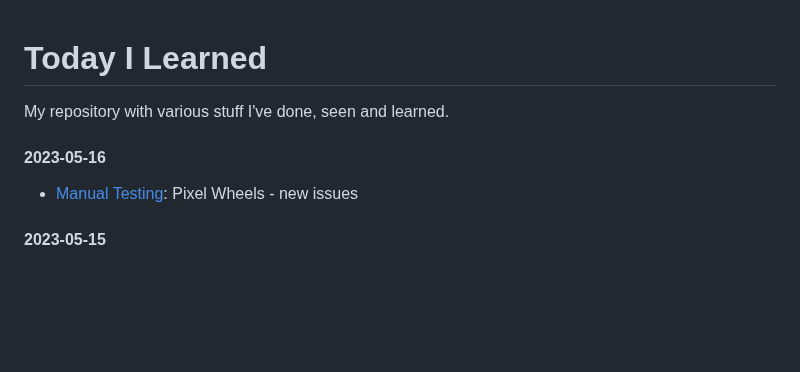
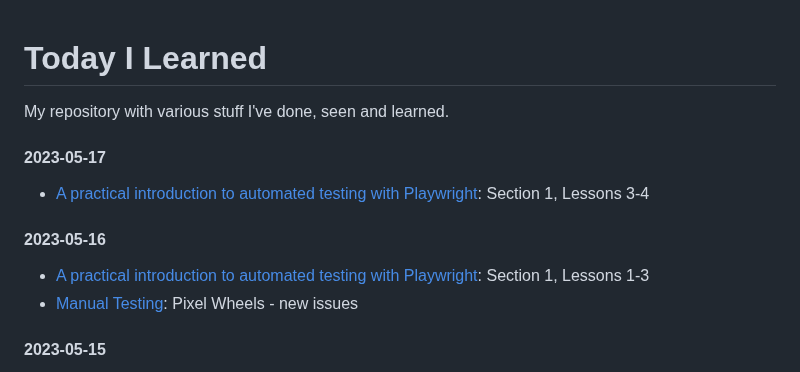
Before and after one commit to lukmarcus/Today-I-Learned, a Markdown page: README.md, the part around the change. GitHub-like rendering; blank space fills up the shorter version.

Commit message:
2023-5-16/17 update

```diff
--- a/README.md
+++ b/README.md
@@ -2,8 +2,13 @@
 
 My repository with various stuff I've done, seen and learned.
 
+#### 2023-05-17
+
+- [A practical introduction to automated testing with Playwright](https://jaktestowac.pl/course/playwright-wprowadzenie/): Section 1, Lessons 3-4
+
 #### 2023-05-16
 
+- [A practical introduction to automated testing with Playwright](https://jaktestowac.pl/course/playwright-wprowadzenie/): Section 1, Lessons 1-3
 - [Manual Testing](https://github.com/lukmarcus/Manual-Testing): Pixel Wheels - new issues
 
 #### 2023-05-15
```
